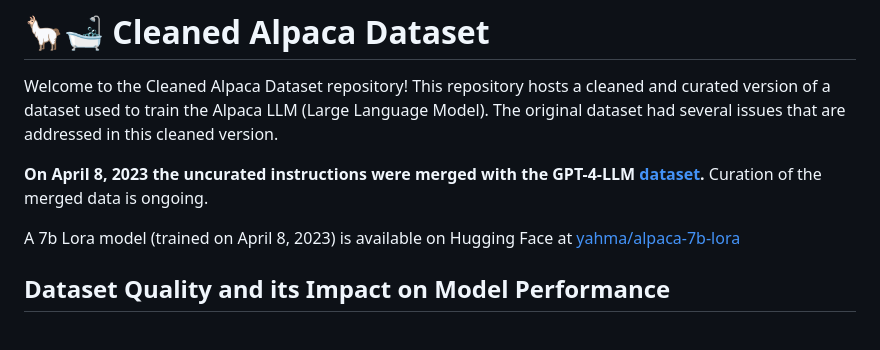
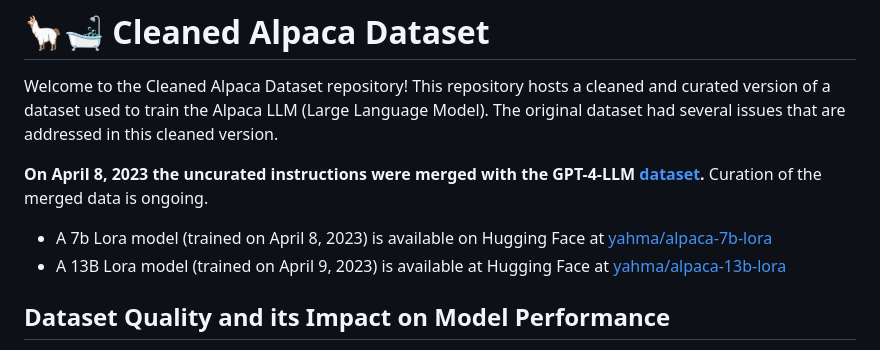
Before and after one commit to gururise/AlpacaDataCleaned, a Markdown page: README.md, the part around the change. Drawn GitHub-style.

Commit message:
README: add link to 13b model

```diff
--- a/README.md
+++ b/README.md
@@ -3,7 +3,8 @@ Welcome to the Cleaned Alpaca Dataset repository! This repository hosts a cleane
 
 **On April 8, 2023 the uncurated instructions were merged with the GPT-4-LLM [dataset](https://github.com/Instruction-Tuning-with-GPT-4/GPT-4-LLM).** Curation of the merged data is ongoing.
 
-A 7b Lora model (trained on April 8, 2023) is available on Hugging Face at [yahma/alpaca-7b-lora](https://huggingface.co/yahma/alpaca-7b-lora)
+* A 7b Lora model (trained on April 8, 2023) is available on Hugging Face at [yahma/alpaca-7b-lora](https://huggingface.co/yahma/alpaca-7b-lora)
+* A 13B Lora model (trained on April 9, 2023) is available at Hugging Face at [yahma/alpaca-13b-lora](https://huggingface.co/yahma/alpaca-13b-lora)
 
 ## Dataset Quality and its Impact on Model Performance
 
```
